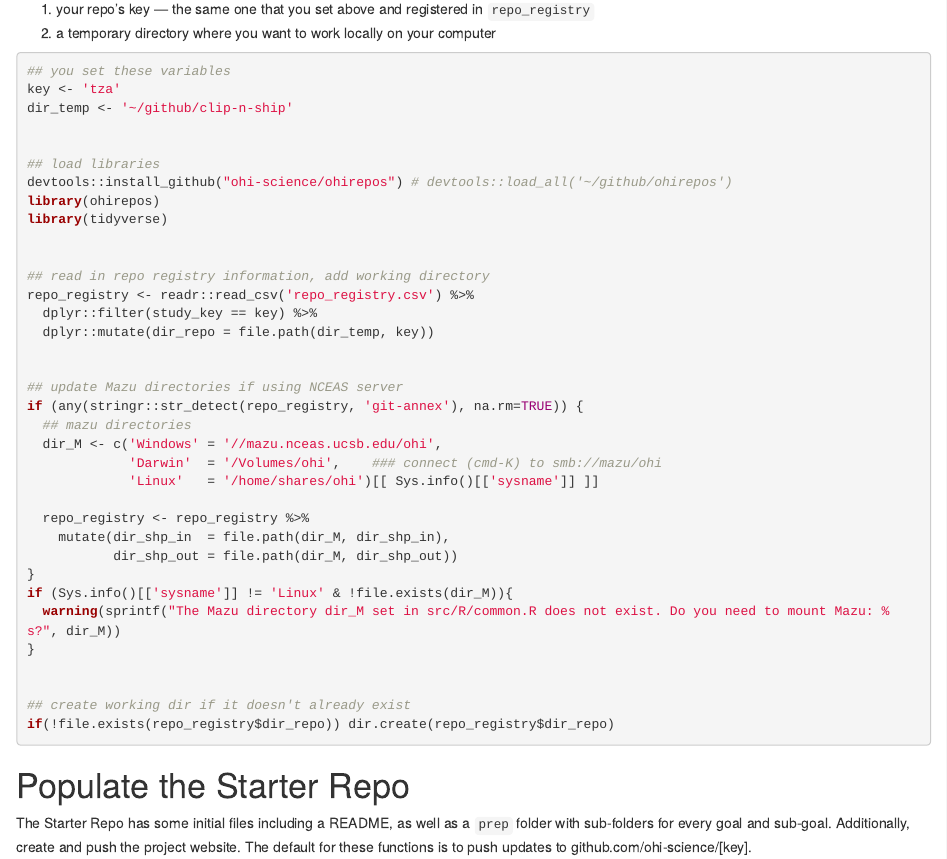
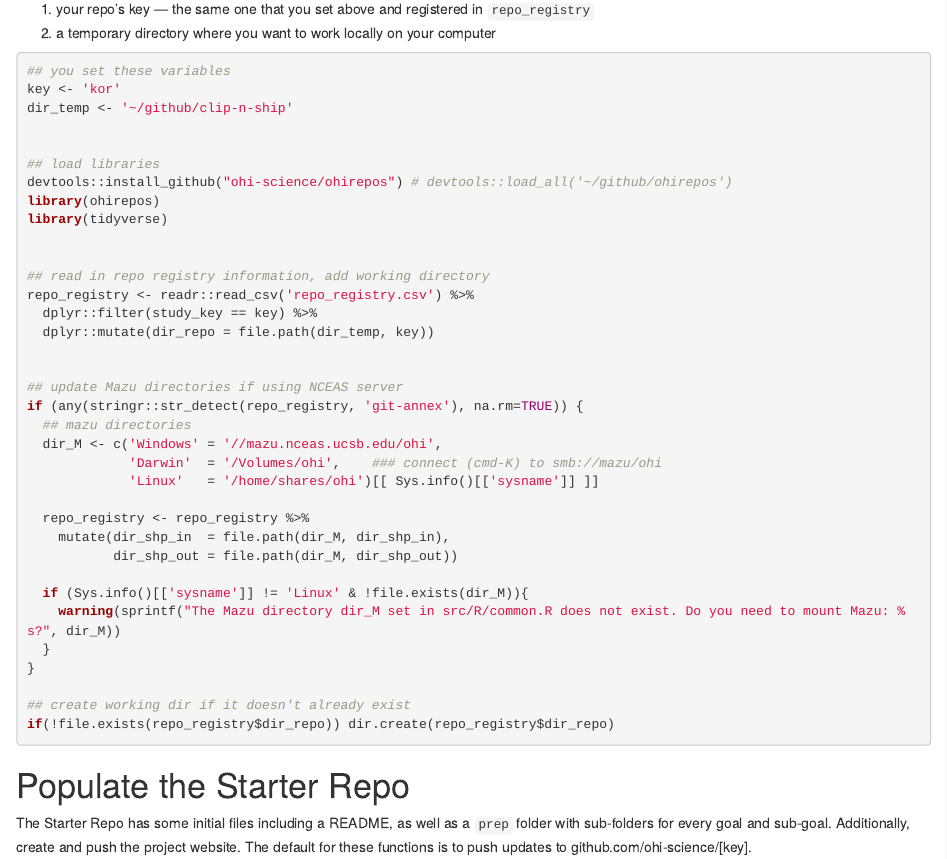
Before and after one commit to OHI-Science/ohirepos-log, an R Markdown document (create_repos.rmd): the page in a window 1100 px wide, from 570 px down. Rendered offline with R 4.5, knitr and Pandoc, with nearby package versions.

Commit message:
create KOR prep repo

````diff
--- a/create_repos.rmd
+++ b/create_repos.rmd
@@ -28,7 +28,7 @@ You will need to assign two variables based on the repository you want to create
 ```{r setup, eval=FALSE}
 
 ## you set these variables
-key <- 'tza'
+key <- 'kor'
 dir_temp <- '~/github/clip-n-ship'
 
 
@@ -54,11 +54,11 @@ if (any(stringr::str_detect(repo_registry, 'git-annex'), na.rm=TRUE)) {
   repo_registry <- repo_registry %>%
     mutate(dir_shp_in  = file.path(dir_M, dir_shp_in),
            dir_shp_out = file.path(dir_M, dir_shp_out))
+
+  if (Sys.info()[['sysname']] != 'Linux' & !file.exists(dir_M)){
+    warning(sprintf("The Mazu directory dir_M set in src/R/common.R does not exist. Do you need to mount Mazu: %s?", dir_M))
+  }
 }
-if (Sys.info()[['sysname']] != 'Linux' & !file.exists(dir_M)){
-  warning(sprintf("The Mazu directory dir_M set in src/R/common.R does not exist. Do you need to mount Mazu: %s?", dir_M))
-}
-
 
 ## create working dir if it doesn't already exist
 if(!file.exists(repo_registry$dir_repo)) dir.create(repo_registry$dir_repo)
--- a/repo_registry.csv
+++ b/repo_registry.csv
@@ -27,3 +27,4 @@ toolbox-demo2,Toolbox Demo,region2016,2017,~/github/ohi-global/eez,gl2016,218,Ca
 sam,Samoa,region2017,2017,~/github/ohi-global/eez,gl2016,151,Samoa,,,,
 ken,Kenya,,,,,43,Kenya,,,,
 tza,Tanzania,,,,,202,Tanzania,,,,
+kor,Republic of Korea,,,,,20,Republic of Korea,,,,
````
